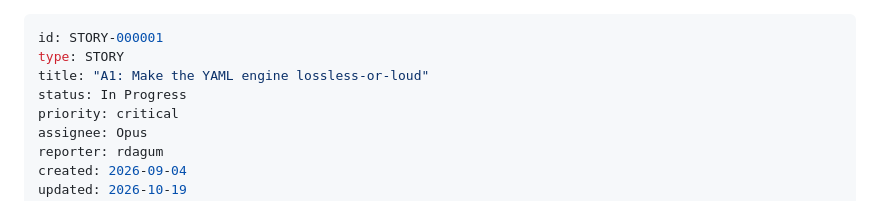
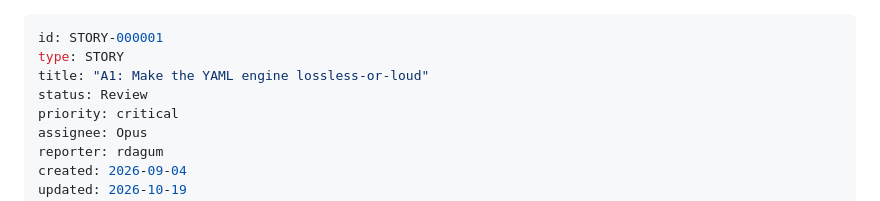
Before and after one commit to rdagum/workspec, a Markdown page: .workspec/items/STORY-000001.md, the part around the change. Rendered like a GitHub page.

Commit message:
chore(workspec): STORY-000001 in review (#5)
Co-Authored-By: Claude Sonnet 5.5 <noreply@anthropic.com>

```diff
--- a/.workspec/items/STORY-000001.md
+++ b/.workspec/items/STORY-000001.md
@@ -2,7 +2,7 @@
 id: STORY-000001
 type: STORY
 title: "A1: Make the YAML engine lossless-or-loud"
-status: In Progress
+status: Review
 priority: critical
 assignee: Opus
 reporter: rdagum
```
